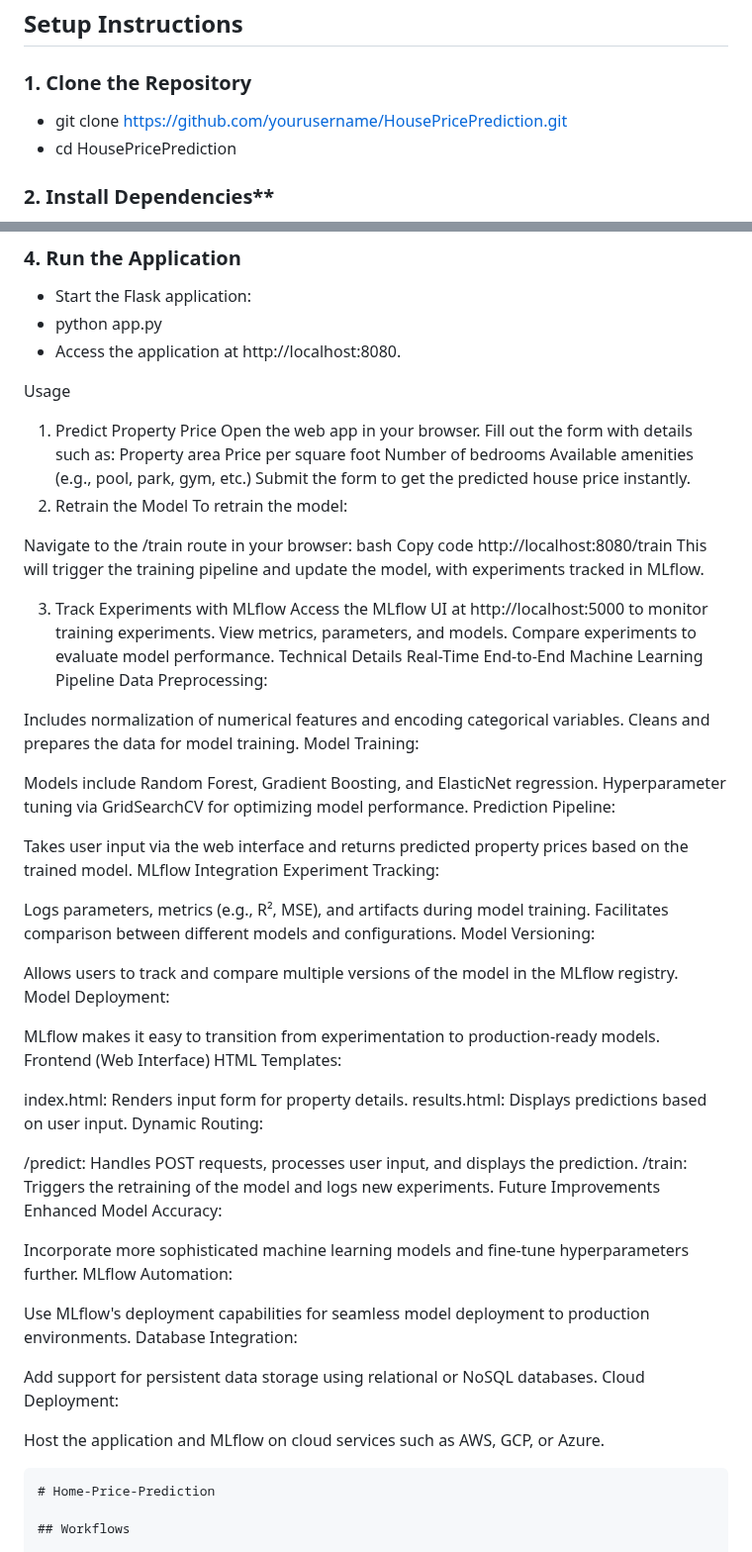
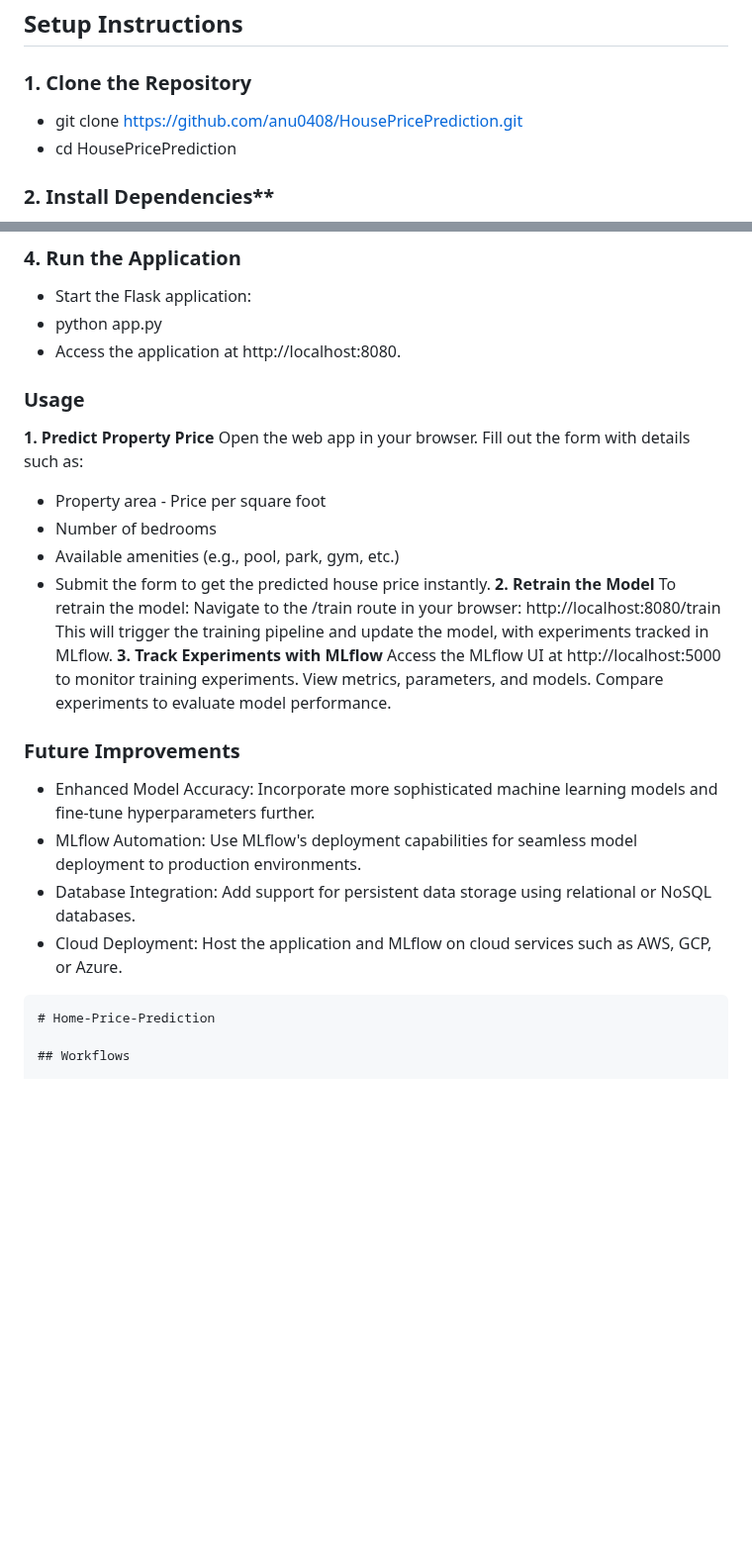
Before and after one commit to Anu0408/Home-Price-Prediction, a Markdown page: README.md, 2 parts joined by grey strips. Shown at 99% size. GitHub-like rendering; blank space fills up the shorter version.

```diff
--- a/README.md
+++ b/README.md
@@ -54,7 +54,7 @@ This project is a **real-time, end-to-end machine learning application** that pr
 ## **Setup Instructions**
 
 ### **1. Clone the Repository**
-- git clone https://github.com/yourusername/HousePricePrediction.git
+- git clone https://github.com/anu0408/HousePricePrediction.git
 - cd HousePricePrediction
 ### 2. Install Dependencies**
 - Install all required Python packages using pip:
@@ -70,74 +70,32 @@ This project is a **real-time, end-to-end machine learning application** that pr
 - python app.py
 - Access the application at http://localhost:8080.
 
-Usage
-1. Predict Property Price
+### Usage
+**1. Predict Property Price**
 Open the web app in your browser.
 Fill out the form with details such as:
-Property area
-Price per square foot
-Number of bedrooms
-Available amenities (e.g., pool, park, gym, etc.)
-Submit the form to get the predicted house price instantly.
-2. Retrain the Model
+   - Property area
+    - Price per square foot
+   - Number of bedrooms
+   - Available amenities (e.g., pool, park, gym, etc.)
+   - Submit the form to get the predicted house price instantly.
+**2. Retrain the Model**
 To retrain the model:
-
 Navigate to the /train route in your browser:
-bash
-Copy code
 http://localhost:8080/train
 This will trigger the training pipeline and update the model, with experiments tracked in MLflow.
-
-3. Track Experiments with MLflow
+**3. Track Experiments with MLflow**
 Access the MLflow UI at http://localhost:5000 to monitor training experiments.
 View metrics, parameters, and models.
 Compare experiments to evaluate model performance.
-Technical Details
-Real-Time End-to-End Machine Learning Pipeline
-Data Preprocessing:
 
-Includes normalization of numerical features and encoding categorical variables.
-Cleans and prepares the data for model training.
-Model Training:
 
-Models include Random Forest, Gradient Boosting, and ElasticNet regression.
-Hyperparameter tuning via GridSearchCV for optimizing model performance.
-Prediction Pipeline:
 
-Takes user input via the web interface and returns predicted property prices based on the trained model.
-MLflow Integration
-Experiment Tracking:
-
-Logs parameters, metrics (e.g., R², MSE), and artifacts during model training.
-Facilitates comparison between different models and configurations.
-Model Versioning:
-
-Allows users to track and compare multiple versions of the model in the MLflow registry.
-Model Deployment:
-
-MLflow makes it easy to transition from experimentation to production-ready models.
-Frontend (Web Interface)
-HTML Templates:
-
-index.html: Renders input form for property details.
-results.html: Displays predictions based on user input.
-Dynamic Routing:
-
-/predict: Handles POST requests, processes user input, and displays the prediction.
-/train: Triggers the retraining of the model and logs new experiments.
-Future Improvements
-Enhanced Model Accuracy:
-
-Incorporate more sophisticated machine learning models and fine-tune hyperparameters further.
-MLflow Automation:
-
-Use MLflow's deployment capabilities for seamless model deployment to production environments.
-Database Integration:
-
-Add support for persistent data storage using relational or NoSQL databases.
-Cloud Deployment:
-
-Host the application and MLflow on cloud services such as AWS, GCP, or Azure.
+### Future Improvements
+- Enhanced Model Accuracy: Incorporate more sophisticated machine learning models and fine-tune hyperparameters further.
+- MLflow Automation: Use MLflow's deployment capabilities for seamless model deployment to production environments.
+- Database Integration: Add support for persistent data storage using relational or NoSQL databases.
+- Cloud Deployment: Host the application and MLflow on cloud services such as AWS, GCP, or Azure.
 
 
 
```
